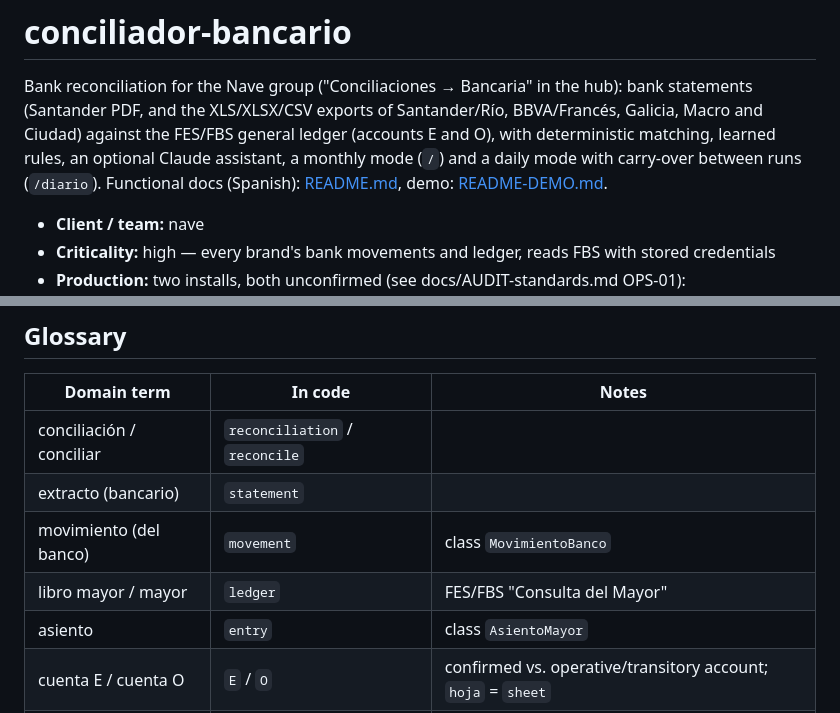
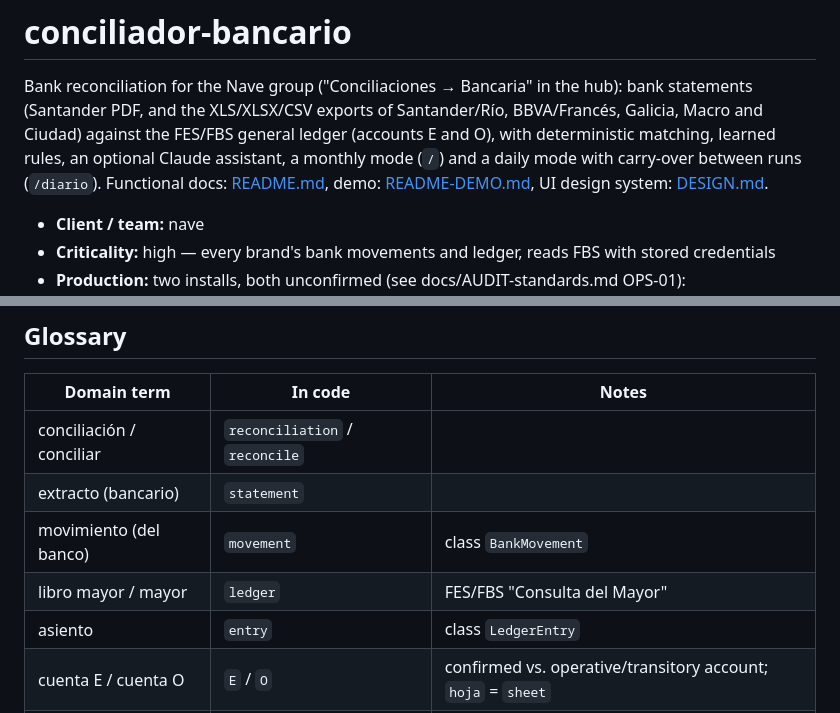
Before and after one commit to eDonkey/conciliador-bancario, a Markdown page: AGENTS.md, 2 parts joined by grey strips. GitHub-like rendering.

```diff
--- a/AGENTS.md
+++ b/AGENTS.md
@@ -9,8 +9,8 @@
 Bank reconciliation for the Nave group ("Conciliaciones → Bancaria" in the hub): bank statements (Santander PDF,
 and the XLS/XLSX/CSV exports of Santander/Río, BBVA/Francés, Galicia, Macro and Ciudad) against the FES/FBS
 general ledger (accounts E and O), with deterministic matching, learned rules, an optional Claude assistant, a
-monthly mode (`/`) and a daily mode with carry-over between runs (`/diario`). Functional docs (Spanish):
-[README.md](README.md), demo: [README-DEMO.md](README-DEMO.md).
+monthly mode (`/`) and a daily mode with carry-over between runs (`/diario`). Functional docs:
+[README.md](README.md), demo: [README-DEMO.md](README-DEMO.md), UI design system: [DESIGN.md](DESIGN.md).
 
 - **Client / team:** nave
 - **Criticality:** high — every brand's bank movements and ledger, reads FBS with stored credentials
@@ -110,9 +111,9 @@ it is not an access boundary (runs, results and learned rules are shared across
 | --- | --- | --- |
 | conciliación / conciliar | `reconciliation` / `reconcile` | |
 | extracto (bancario) | `statement` | |
-| movimiento (del banco) | `movement` | class `MovimientoBanco` |
+| movimiento (del banco) | `movement` | class `BankMovement` |
 | libro mayor / mayor | `ledger` | FES/FBS "Consulta del Mayor" |
-| asiento | `entry` | class `AsientoMayor` |
+| asiento | `entry` | class `LedgerEntry` |
 | cuenta E / cuenta O | `E` / `O` | confirmed vs. operative/transitory account; `hoja` = `sheet` |
 | debe / haber | `debit` / `credit` (ledger side) | JSON keys `debe`/`haber` stay |
 | débito / crédito | bank `debit` / `credit` | JSON keys `debito`/`credito` stay |
```
Also changed, not shown: other parts of AGENTS.md (+28 -12 lines).
